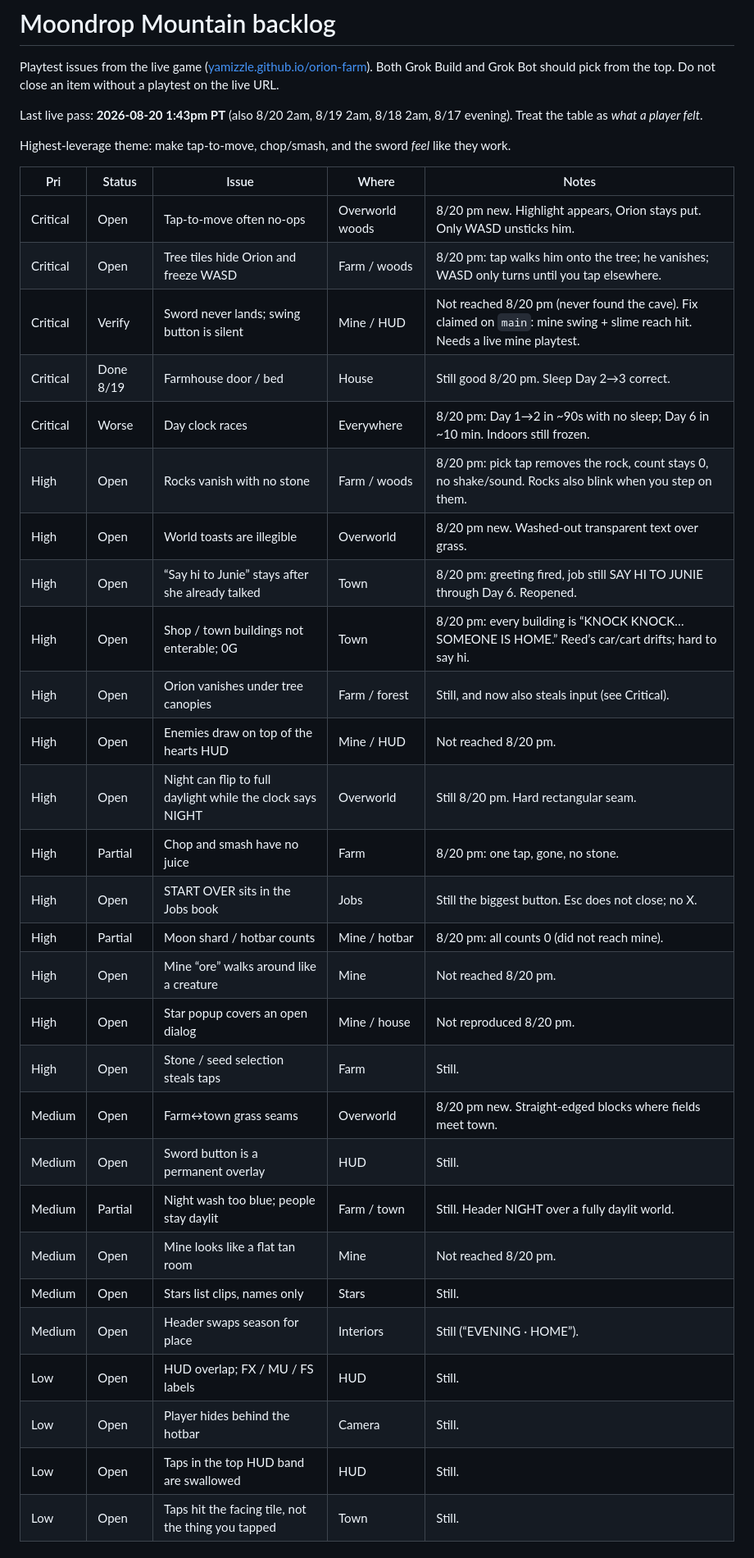
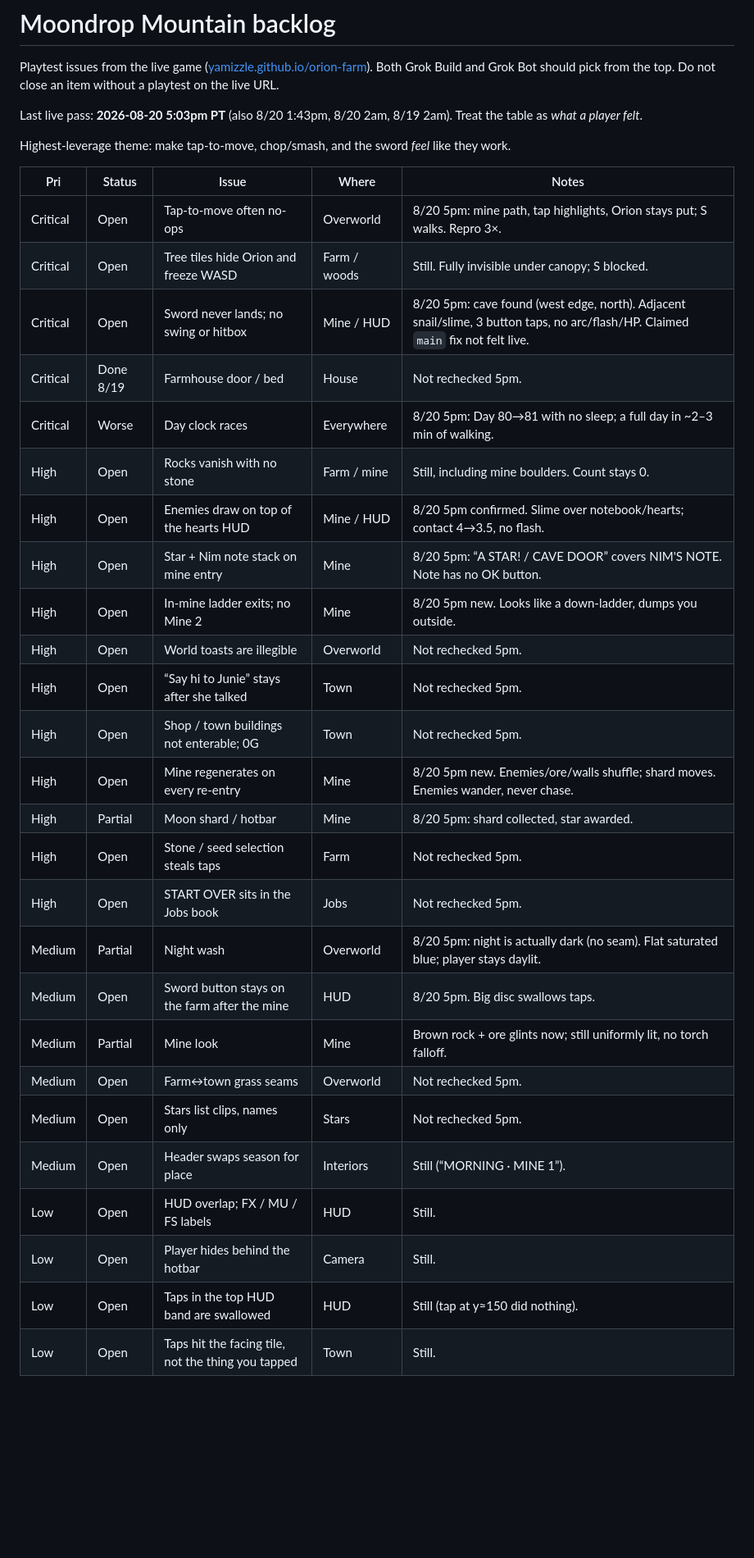
Before and after one commit to yamizzle/orion-farm, a Markdown page: BACKLOG.md, the part around one of its changes. Shown at 82% size. Rendered like a GitHub page; blank space fills up the shorter version.

Commit message:
Update the playtest backlog from the Aug 20 evening pass.

```diff
--- a/BACKLOG.md
+++ b/BACKLOG.md
@@ -2,39 +2,37 @@
 
 Playtest issues from the live game ([yamizzle.github.io/orion-farm](https://yamizzle.github.io/orion-farm/)). Both Grok Build and Grok Bot should pick from the top. Do not close an item without a playtest on the live URL.
 
-Last live pass: **2026-08-20 1:43pm PT** (also 8/20 2am, 8/19 2am, 8/18 2am, 8/17 evening). Treat the table as *what a player felt*.
+Last live pass: **2026-08-20 5:03pm PT** (also 8/20 1:43pm, 8/20 2am, 8/19 2am). Treat the table as *what a player felt*.
 
 Highest-leverage theme: make tap-to-move, chop/smash, and the sword *feel* like they work.
 
 | Pri | Status | Issue | Where | Notes |
 | --- | --- | --- | --- | --- |
-| Critical | Open | Tap-to-move often no-ops | Overworld woods | 8/20 pm new. Highlight appears, Orion stays put. Only WASD unsticks him. |
-| Critical | Open | Tree tiles hide Orion and freeze WASD | Farm / woods | 8/20 pm: tap walks him onto the tree; he vanishes; WASD only turns until you tap elsewhere. |
-| Critical | Verify | Sword never lands; swing button is silent | Mine / HUD | Not reached 8/20 pm (never found the cave). Fix claimed on `main`: mine swing + slime reach hit. Needs a live mine playtest. |
-| Critical | Done 8/19 | Farmhouse door / bed | House | Still good 8/20 pm. Sleep Day 2→3 correct. |
-| Critical | Worse | Day clock races | Everywhere | 8/20 pm: Day 1→2 in ~90s with no sleep; Day 6 in ~10 min. Indoors still frozen. |
-| High | Open | Rocks vanish with no stone | Farm / woods | 8/20 pm: pick tap removes the rock, count stays 0, no shake/sound. Rocks also blink when you step on them. |
-| High | Open | World toasts are illegible | Overworld | 8/20 pm new. Washed-out transparent text over grass. |
-| High | Open | “Say hi to Junie” stays after she already talked | Town | 8/20 pm: greeting fired, job still SAY HI TO JUNIE through Day 6. Reopened. |
-| High | Open | Shop / town buildings not enterable; 0G | Town | 8/20 pm: every building is “KNOCK KNOCK… SOMEONE IS HOME.” Reed’s car/cart drifts; hard to say hi. |
-| High | Open | Orion vanishes under tree canopies | Farm / forest | Still, and now also steals input (see Critical). |
-| High | Open | Enemies draw on top of the hearts HUD | Mine / HUD | Not reached 8/20 pm. |
-| High | Open | Night can flip to full daylight while the clock says NIGHT | Overworld | Still 8/20 pm. Hard rectangular seam. |
-| High | Partial | Chop and smash have no juice | Farm | 8/20 pm: one tap, gone, no stone. |
-| High | Open | START OVER sits in the Jobs book | Jobs | Still the biggest button. Esc does not close; no X. |
-| High | Partial | Moon shard / hotbar counts | Mine / hotbar | 8/20 pm: all counts 0 (did not reach mine). |
-| High | Open | Mine “ore” walks around like a creature | Mine | Not reached 8/20 pm. |
-| High | Open | Star popup covers an open dialog | Mine / house | Not reproduced 8/20 pm. |
-| High | Open | Stone / seed selection steals taps | Farm | Still. |
-| Medium | Open | Farm↔town grass seams | Overworld | 8/20 pm new. Straight-edged blocks where fields meet town. |
-| Medium | Open | Sword button is a permanent overlay | HUD | Still. |
-| Medium | Partial | Night wash too blue; people stay daylit | Farm / town | Still. Header NIGHT over a fully daylit world. |
-| Medium | Open | Mine looks like a flat tan room | Mine | Not reached 8/20 pm. |
-| Medium | Open | Stars list clips, names only | Stars | Still. |
-| Medium | Open | Header swaps season for place | Interiors | Still (“EVENING · HOME”). |
+| Critical | Open | Tap-to-move often no-ops | Overworld | 8/20 5pm: mine path, tap highlights, Orion stays put; S walks. Repro 3×. |
+| Critical | Open | Tree tiles hide Orion and freeze WASD | Farm / woods | Still. Fully invisible under canopy; S blocked. |
+| Critical | Open | Sword never lands; no swing or hitbox | Mine / HUD | 8/20 5pm: cave found (west edge, north). Adjacent snail/slime, 3 button taps, no arc/flash/HP. Claimed `main` fix not felt live. |
+| Critical | Done 8/19 | Farmhouse door / bed | House | Not rechecked 5pm. |
+| Critical | Worse | Day clock races | Everywhere | 8/20 5pm: Day 80→81 with no sleep; a full day in ~2–3 min of walking. |
+| High | Open | Rocks vanish with no stone | Farm / mine | Still, including mine boulders. Count stays 0. |
+| High | Open | Enemies draw on top of the hearts HUD | Mine / HUD | 8/20 5pm confirmed. Slime over notebook/hearts; contact 4→3.5, no flash. |
+| High | Open | Star + Nim note stack on mine entry | Mine | 8/20 5pm: “A STAR! / CAVE DOOR” covers NIM'S NOTE. Note has no OK button. |
+| High | Open | In-mine ladder exits; no Mine 2 | Mine | 8/20 5pm new. Looks like a down-ladder, dumps you outside. |
+| High | Open | World toasts are illegible | Overworld | Not rechecked 5pm. |
+| High | Open | “Say hi to Junie” stays after she talked | Town | Not rechecked 5pm. |
+| High | Open | Shop / town buildings not enterable; 0G | Town | Not rechecked 5pm. |
+| High | Open | Mine regenerates on every re-entry | Mine | 8/20 5pm new. Enemies/ore/walls shuffle; shard moves. Enemies wander, never chase. |
+| High | Partial | Moon shard / hotbar | Mine | 8/20 5pm: shard collected, star awarded. |
+| High | Open | Stone / seed selection steals taps | Farm | Not rechecked 5pm. |
+| High | Open | START OVER sits in the Jobs book | Jobs | Not rechecked 5pm. |
+| Medium | Partial | Night wash | Overworld | 8/20 5pm: night is actually dark (no seam). Flat saturated blue; player stays daylit. |
+| Medium | Open | Sword button stays on the farm after the mine | HUD | 8/20 5pm. Big disc swallows taps. |
+| Medium | Partial | Mine look | Mine | Brown rock + ore glints now; still uniformly lit, no torch falloff. |
+| Medium | Open | Farm↔town grass seams | Overworld | Not rechecked 5pm. |
+| Medium | Open | Stars list clips, names only | Stars | Not rechecked 5pm. |
+| Medium | Open | Header swaps season for place | Interiors | Still (“MORNING · MINE 1”). |
 | Low | Open | HUD overlap; FX / MU / FS labels | HUD | Still. |
 | Low | Open | Player hides behind the hotbar | Camera | Still. |
-| Low | Open | Taps in the top HUD band are swallowed | HUD | Still. |
+| Low | Open | Taps in the top HUD band are swallowed | HUD | Still (tap at y≈150 did nothing). |
 | Low | Open | Taps hit the facing tile, not the thing you tapped | Town | Still. |
 
 ## Strengths to keep
```
Also changed, not shown: other parts of BACKLOG.md (+1 -1 lines).
